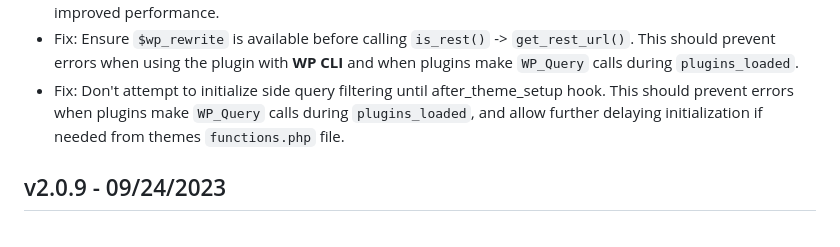
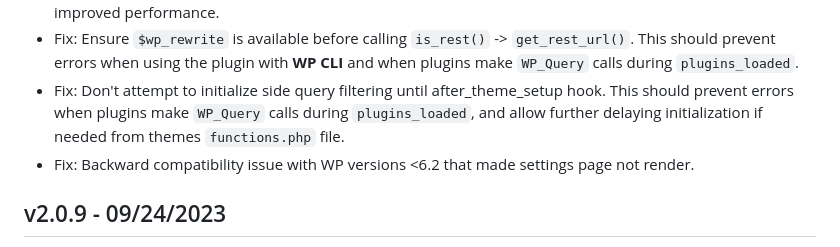
Before and after one commit to code-atlantic/content-control, a Markdown page: CHANGELOG.md, the part around the change. GitHub-like rendering.

Commit message:
Update changelog

```diff
--- a/CHANGELOG.md
+++ b/CHANGELOG.md
@@ -8,6 +8,7 @@
 - Tweak: Fix issue in build that caused autoloader to not fully use optimized classmap, should result in improved performance.
 - Fix: Ensure `$wp_rewrite` is available before calling `is_rest()` -> `get_rest_url()`. This should prevent errors when using the plugin with **WP CLI** and when plugins make `WP_Query` calls during `plugins_loaded`.
 - Fix: Don't attempt to initialize side query filtering until after_theme_setup hook. This should prevent errors when plugins make `WP_Query` calls during `plugins_loaded`, and allow further delaying initialization if needed from themes `functions.php` file.
+- Fix: Backward compatibility issue with WP versions <6.2 that made settings page not render.
 
 ## v2.0.9 - 09/24/2023
 
```
